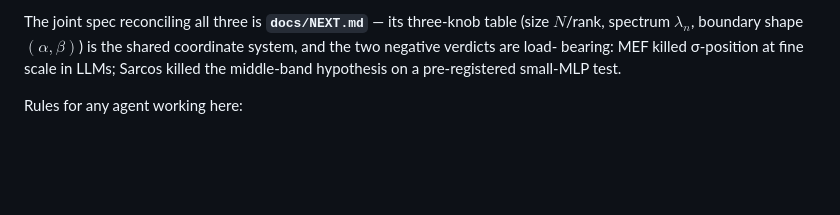
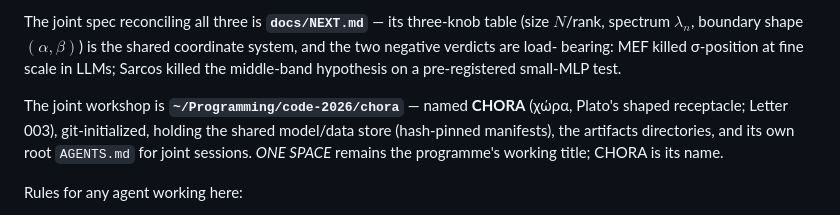
Before and after one commit to math4mad/JacobiGP, a Markdown page: AGENTS.md, the part around the change. GitHub-like rendering; blank space fills up the shorter version.

```diff
--- a/AGENTS.md
+++ b/AGENTS.md
@@ -23,6 +23,12 @@ table (size $N$/rank, spectrum $\lambda_n$, boundary shape $(\alpha,\beta)$)
 is the shared coordinate system, and the two negative verdicts are load-
 bearing: MEF killed σ-position at fine scale in LLMs; Sarcos killed the
 middle-band hypothesis on a pre-registered small-MLP test.
+
+The joint workshop is **`~/Programming/code-2026/chora`** — named **CHORA**
+(χώρα, Plato's shaped receptacle; Letter 003), git-initialized, holding the
+shared model/data store (hash-pinned manifests), the artifacts directories,
+and its own root `AGENTS.md` for joint sessions. *ONE SPACE* remains the
+programme's working title; CHORA is its name.
 
 Rules for any agent working here:
 1. `docs/NEXT.md` is the single source of truth for merged claims. Read it
```
Also changed, not shown: docs/LETTERS/2026-09-11-to-benches-chora-christening.md (added, +35 -0 lines), docs/NEXT.md (+8 -1 lines).
